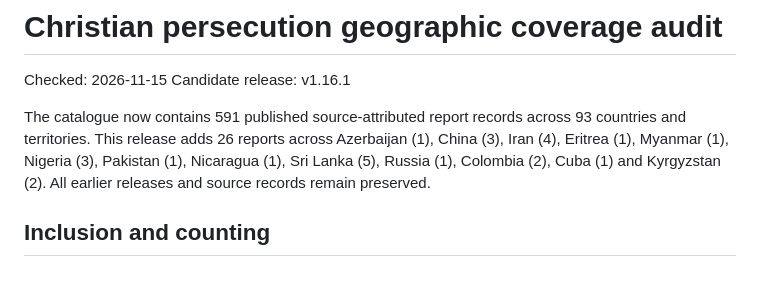
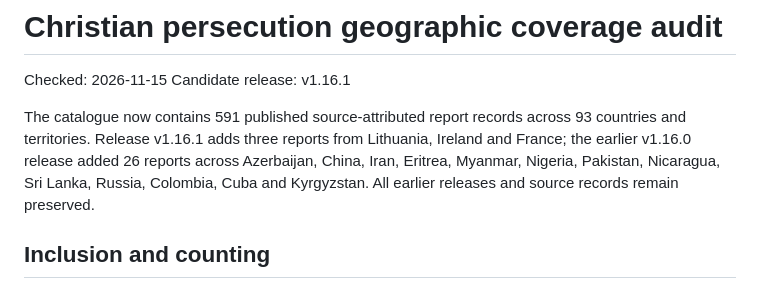
Before and after one commit to andrewzaia/Scripture-Trails, a Markdown page: docs/christian-persecution-coverage-audit.md, the part around the change. Rendered like a GitHub page.

Commit message:
docs: distinguish current source additions from previous release batch

```diff
--- a/docs/christian-persecution-coverage-audit.md
+++ b/docs/christian-persecution-coverage-audit.md
@@ -3,7 +3,7 @@
 Checked: 2026-11-15
 Candidate release: v1.16.1
 
-The catalogue now contains 591 published source-attributed report records across 93 countries and territories. This release adds 26 reports across Azerbaijan (1), China (3), Iran (4), Eritrea (1), Myanmar (1), Nigeria (3), Pakistan (1), Nicaragua (1), Sri Lanka (5), Russia (1), Colombia (2), Cuba (1) and Kyrgyzstan (2). All earlier releases and source records remain preserved.
+The catalogue now contains 591 published source-attributed report records across 93 countries and territories. Release v1.16.1 adds three reports from Lithuania, Ireland and France; the earlier v1.16.0 release added 26 reports across Azerbaijan, China, Iran, Eritrea, Myanmar, Nigeria, Pakistan, Nicaragua, Sri Lanka, Russia, Colombia, Cuba and Kyrgyzstan. All earlier releases and source records remain preserved.
 
 ## Inclusion and counting
 
```
